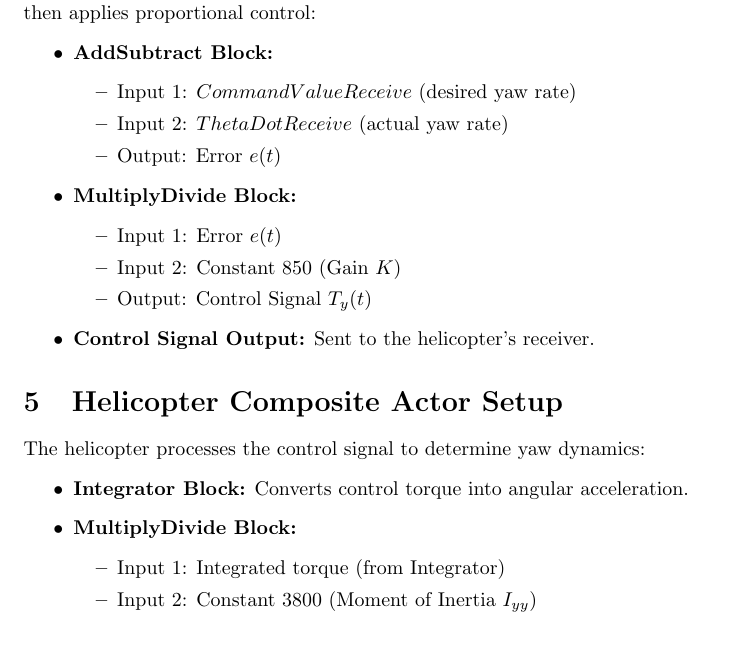
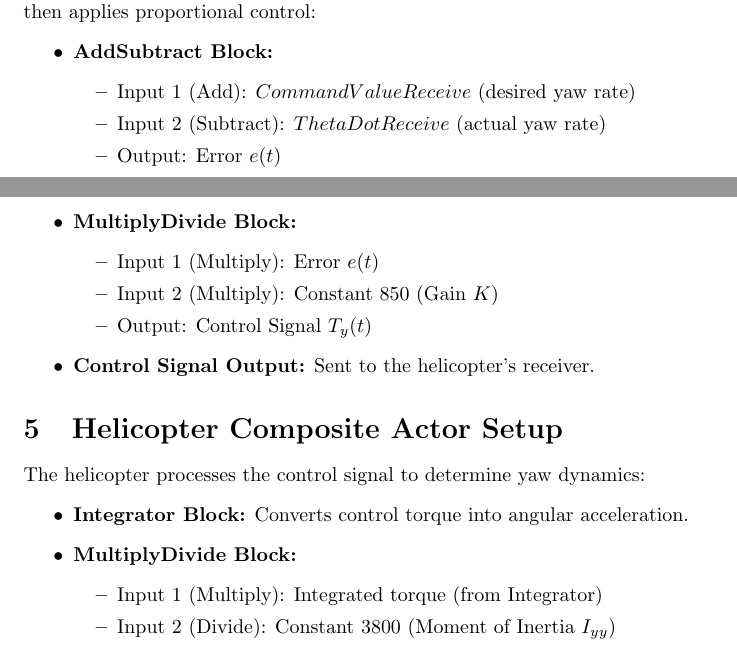
Before and after one commit to Yemeni/W1269-Simulation-Engineering, a LaTeX document (03-helicopter/Heicopter 3.tex): part of page 3 of 6 before the commit and two parts of pages 2 and 3 of 4 after it, the two joined at a grey line, cut so that both start at the same text. Compiled offline with pdfLaTeX.

Commit message:
Update Heicopter 3.tex

```diff
--- a/03-helicopter/Heicopter 3.tex
+++ b/03-helicopter/Heicopter 3.tex
@@ -69,14 +69,14 @@ The controller calculates the error between the command and actual yaw rate, the
 \begin{itemize}
     \item \textbf{AddSubtract Block:}
     \begin{itemize}
-        \item Input 1: $CommandValueReceive$ (desired yaw rate)
-        \item Input 2: $ThetaDotReceive$ (actual yaw rate)
+        \item Input 1 (Add): $CommandValueReceive$ (desired yaw rate)
+        \item Input 2 (Subtract): $ThetaDotReceive$ (actual yaw rate)
         \item Output: Error $e(t)$
     \end{itemize}
     \item \textbf{MultiplyDivide Block:}
     \begin{itemize}
-        \item Input 1: Error $e(t)$
-        \item Input 2: Constant 850 (Gain $K$)
+        \item Input 1 (Multiply): Error $e(t)$
+        \item Input 2 (Multiply): Constant 850 (Gain $K$)
         \item Output: Control Signal $T_y(t)$
     \end{itemize}
     \item \textbf{Control Signal Output:} Sent to the helicopter’s receiver.
@@ -94,8 +94,8 @@ The helicopter processes the control signal to determine yaw dynamics:
     \item \textbf{Integrator Block:} Converts control torque into angular acceleration.
     \item \textbf{MultiplyDivide Block:}
     \begin{itemize}
-        \item Input 1: Integrated torque (from Integrator)
-        \item Input 2: Constant 3800 (Moment of Inertia $I_{yy}$)
+        \item Input 1 (Multiply): Integrated torque (from Integrator)
+        \item Input 2 (Divide): Constant 3800 (Moment of Inertia $I_{yy}$)
         \item Output: Angular velocity $\dot{\theta}$
     \end{itemize}
     \item \textbf{Second Integrator Block:} Converts $\dot{\theta}$ to yaw angle $\theta$.
```
Also changed, not shown: 03-helicopter/Heicopter 3.tex (6 more changed lines).
